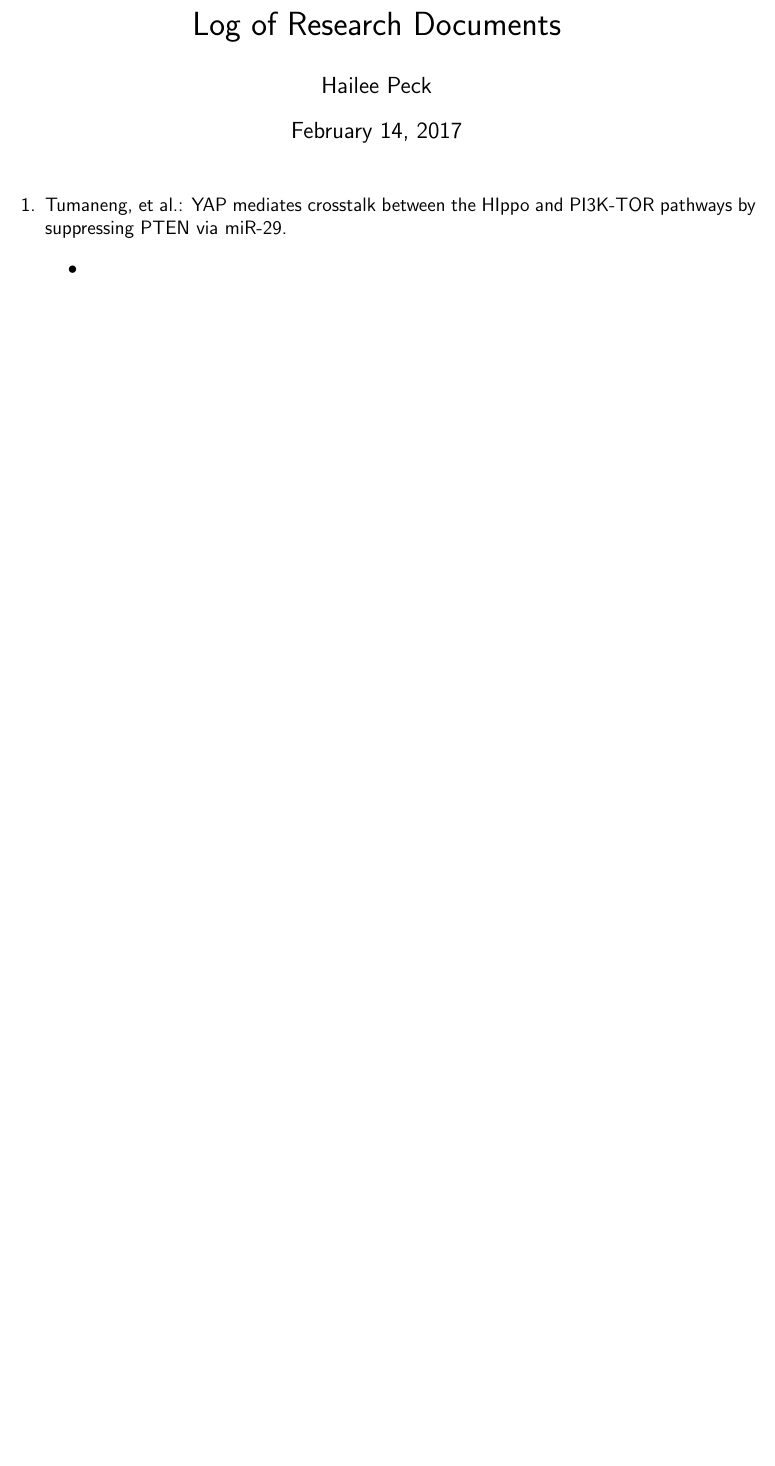
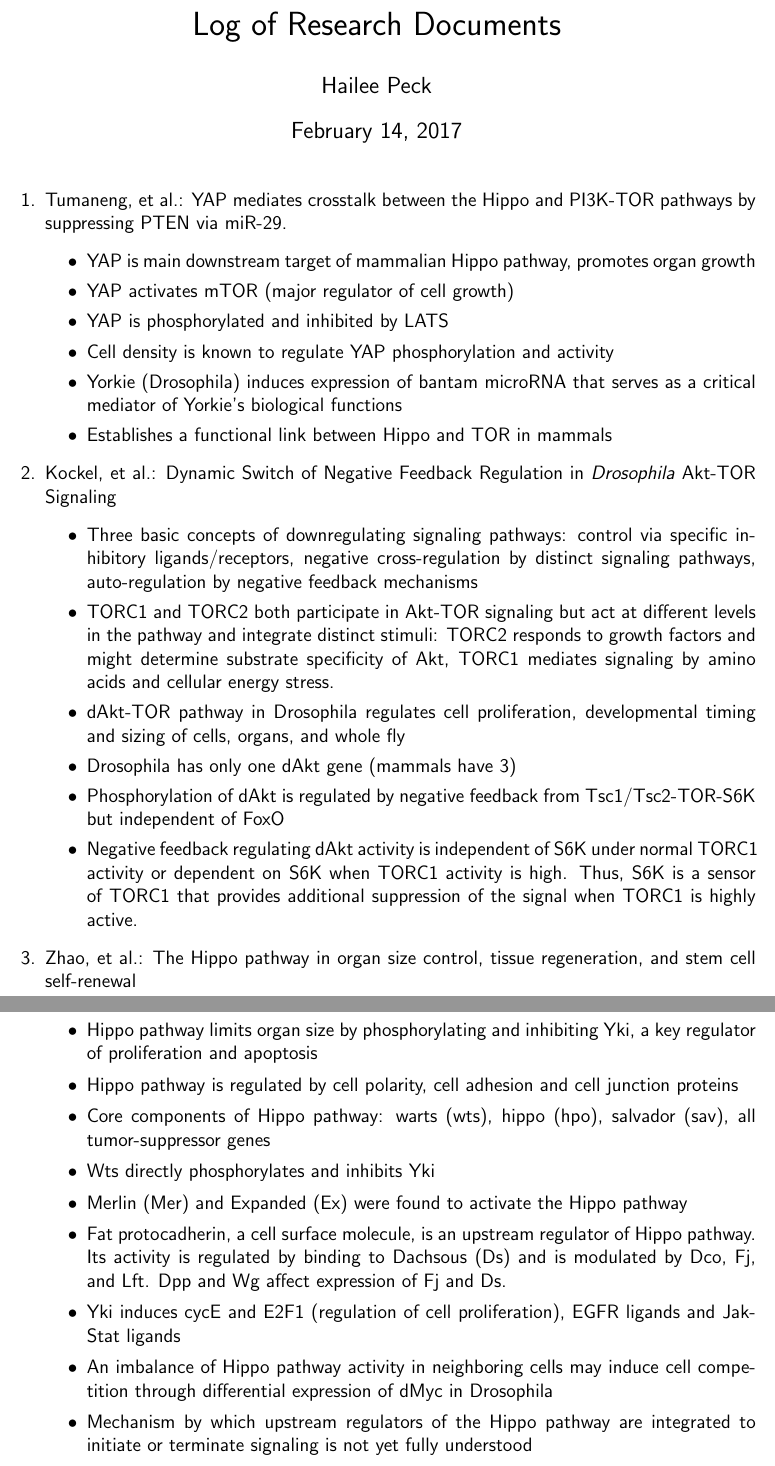
Before and after one commit to hpeck/ResearchLog, a LaTeX document (doclog.tex): part of the page before the commit and two parts of pages 1 and 2 of 2 after it, the two joined at a grey line, cut so that both start at the same text, the shorter picture padded with empty space. Compiled offline with LaTeX, dvips and Ghostscript.

Commit message:
added 3 papers

```diff
--- a/doclog.tex
+++ b/doclog.tex
@@ -25,10 +25,43 @@
 \maketitle
 
 \begin{enumerate}
-\item Tumaneng, et al.: YAP mediates crosstalk between the HIppo and PI3K-TOR pathways by suppressing PTEN via miR-29.
+\item Tumaneng, et al.: YAP mediates crosstalk between the Hippo and PI3K-TOR pathways by suppressing PTEN via miR-29.
 \begin{itemize}
-	\item
+	\item YAP is main downstream target of mammalian Hippo pathway,
+	promotes organ growth
+	\item YAP activates mTOR (major regulator of cell growth)
+	\item YAP is phosphorylated and inhibited by LATS
+	\item Cell density is known to regulate YAP phosphorylation and
+	activity
+	\item Yorkie (Drosophila) induces expression of bantam microRNA that serves as a critical mediator of Yorkie's biological functions
+	\item Establishes a functional link between Hippo and TOR in mammals
+
 \end{itemize}
+
+\item Kockel, et al.: Dynamic Switch of Negative Feedback Regulation in \textit{Drosophila} Akt-TOR Signaling
+\begin{itemize}
+	\item Three basic concepts of downregulating signaling pathways: control via specific inhibitory ligands/receptors, negative cross-regulation by distinct signaling pathways, auto-regulation by negative feedback mechanisms
+	\item TORC1 and TORC2 both participate in Akt-TOR signaling but act at different levels in the pathway and integrate distinct stimuli: TORC2 responds to growth factors and might determine substrate specificity of Akt, TORC1 mediates signaling by amino acids and cellular energy stress.
+	\item dAkt-TOR pathway in Drosophila regulates cell proliferation, developmental timing and sizing of cells, organs, and whole fly
+	\item Drosophila has only one dAkt gene (mammals have 3)
+	\item Phosphorylation of dAkt is regulated by negative feedback from Tsc1/Tsc2-TOR-S6K but independent of FoxO
+	\item Negative feedback regulating dAkt activity is independent of S6K under normal TORC1 activity or dependent on S6K when TORC1 activity is high. Thus, S6K is a sensor of TORC1 that provides additional suppression of the signal when TORC1 is highly active.
+\end{itemize}
+
+\item Zhao, et al.: The Hippo pathway in organ size control, tissue regeneration, and stem cell self-renewal
+\begin{itemize}
+	\item Hippo pathway limits organ size by phosphorylating and inhibiting Yki, a key regulator of proliferation and apoptosis
+	\item Hippo pathway is regulated by cell polarity, cell adhesion and cell junction proteins
+	\item Core components of Hippo pathway: warts (wts), hippo (hpo), salvador (sav), all tumor-suppressor genes
+	\item Wts directly phosphorylates and inhibits Yki
+	\item Merlin (Mer) and Expanded (Ex) were found to activate the Hippo pathway
+	\item Fat protocadherin, a cell surface molecule, is an upstream regulator of Hippo pathway. Its activity is regulated by binding to Dachsous (Ds) and is modulated by Dco, Fj, and Lft. Dpp and Wg affect expression of Fj and Ds.
+	\item Yki induces cycE and E2F1 (regulation of cell proliferation), EGFR ligands and Jak-Stat ligands
+	\item An imbalance of Hippo pathway activity in neighboring cells may induce cell competition through differential expression of dMyc in Drosophila
+	\item Mechanism by which upstream regulators of the Hippo pathway are integrated to initiate or terminate signaling is not yet fully understood
+\end{itemize}
+
+
 
 \end{enumerate}
 \end{document}
```
Also changed, not shown: doclog.pdf, 1 other file.
